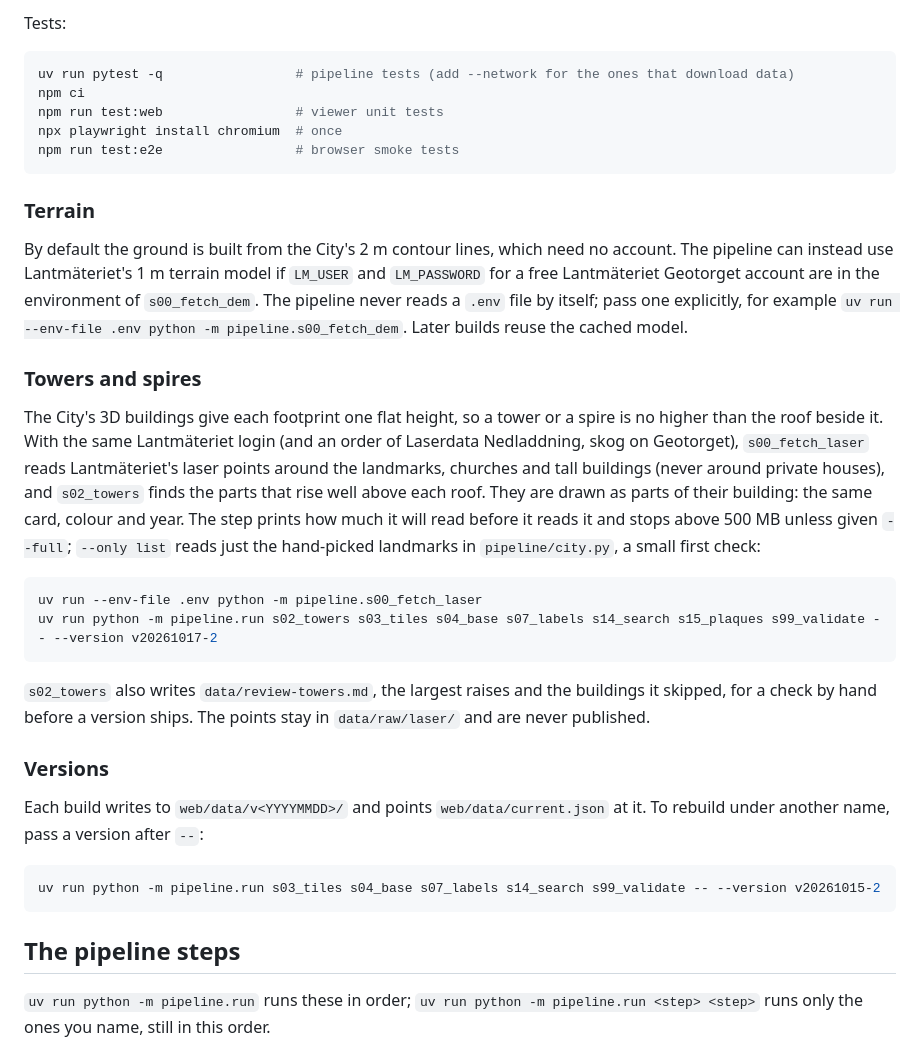
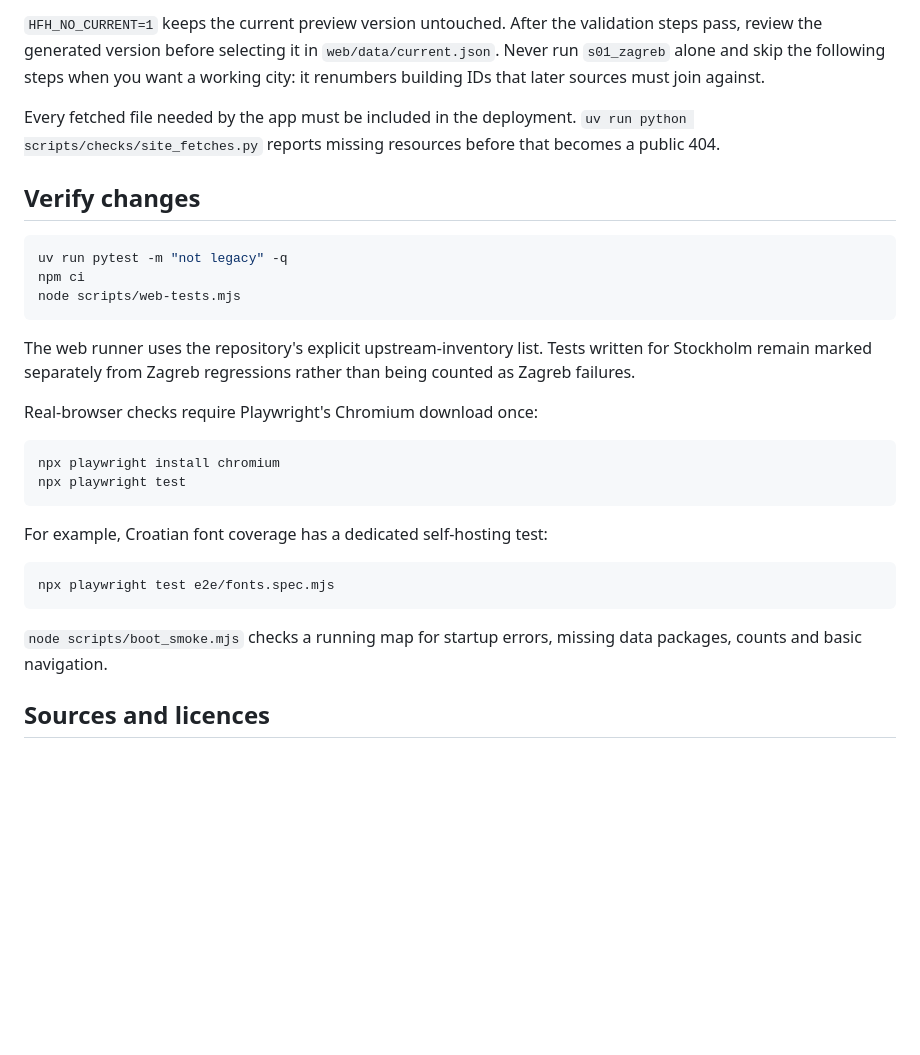
Before and after one commit to jurecerkez-code/zagreb-map, a Markdown page: README.md, the part around one of its changes. Drawn GitHub-style; blank space fills up the shorter version.

````diff
--- a/README.md
+++ b/README.md
@@ -47,38 +55,32 @@ Start with the quick build: it runs every step on a small area and is what the c
 
-Tests:
+`HFH_NO_CURRENT=1` keeps the current preview version untouched. After the validation steps pass, review the generated version before selecting it in `web/data/current.json`. Never run `s01_zagreb` alone and skip the following steps when you want a working city: it renumbers building IDs that later sources must join against.
+
+Every fetched file needed by the app must be included in the deployment. `uv run python scripts/checks/site_fetches.py` reports missing resources before that becomes a public 404.
+
+## Verify changes
 
 ```bash
-uv run pytest -q                 # pipeline tests (add --network for the ones that download data)
+uv run pytest -m "not legacy" -q
 npm ci
-npm run test:web                 # viewer unit tests
-npx playwright install chromium  # once
-npm run test:e2e                 # browser smoke tests
+node scripts/web-tests.mjs
 ```
 
-### Terrain
+The web runner uses the repository's explicit upstream-inventory list. Tests written for Stockholm remain marked separately from Zagreb regressions rather than being counted as Zagreb failures.
 
-By default the ground is built from the City's 2 m contour lines, which need no account. The pipeline can instead use Lantmäteriet's 1 m terrain model if `LM_USER` and `LM_PASSWORD` for a free Lantmäteriet Geotorget account are in the environment of `s00_fetch_dem`. The pipeline never reads a `.env` file by itself; pass one explicitly, for example `uv run --env-file .env python -m pipeline.s00_fetch_dem`. Later builds reuse the cached model.
-
-### Towers and spires
-
-The City's 3D buildings give each footprint one flat height, so a tower or a spire is no higher than the roof beside it. With the same Lantmäteriet login (and an order of Laserdata Nedladdning, skog on Geotorget), `s00_fetch_laser` reads Lantmäteriet's laser points around the landmarks, churches and tall buildings (never around private houses), and `s02_towers` finds the parts that rise well above each roof. They are drawn as parts of their building: the same card, colour and year. The step prints how much it will read before it reads it and stops above 500 MB unless given `--full`; `--only list` reads just the hand-picked landmarks in `pipeline/city.py`, a small first check:
+Real-browser checks require Playwright's Chromium download once:
 
 ```bash
-uv run --env-file .env python -m pipeline.s00_fetch_laser
-uv run python -m pipeline.run s02_towers s03_tiles s04_base s07_labels s14_search s15_plaques s99_validate -- --version v20261017-2
+npx playwright install chromium
+npx playwright test
 ```
 
-`s02_towers` also writes `data/review-towers.md`, the largest raises and the buildings it skipped, for a check by hand before a version ships. The points stay in `data/raw/laser/` and are never published.
-
-### Versions
-
-Each build writes to `web/data/v<YYYYMMDD>/` and points `web/data/current.json` at it. To rebuild under another name, pass a version after `--`:
+For example, Croatian font coverage has a dedicated self-hosting test:
 
 ```bash
-uv run python -m pipeline.run s03_tiles s04_base s07_labels s14_search s99_validate -- --version v20261015-2
+npx playwright test e2e/fonts.spec.mjs
 ```
 
-## The pipeline steps
+`node scripts/boot_smoke.mjs` checks a running map for startup errors, missing data packages, counts and basic navigation.
 
-`uv run python -m pipeline.run` runs these in order; `uv run python -m pipeline.run <step> <step>` runs only the ones you name, still in this order.
+## Sources and licences
 
````
Also changed, not shown: other parts of README.md (+44 -52 lines), web/og.png, 17 other files.
